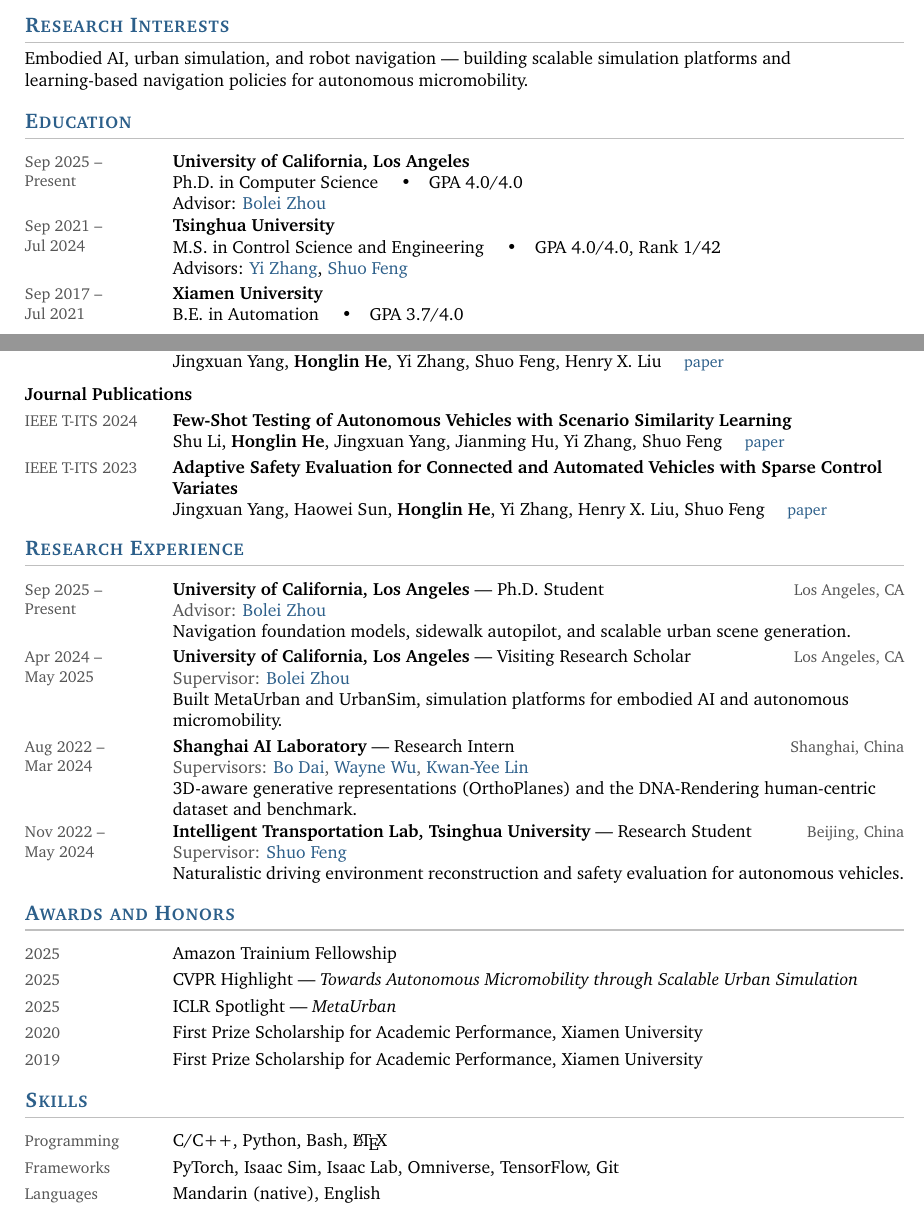
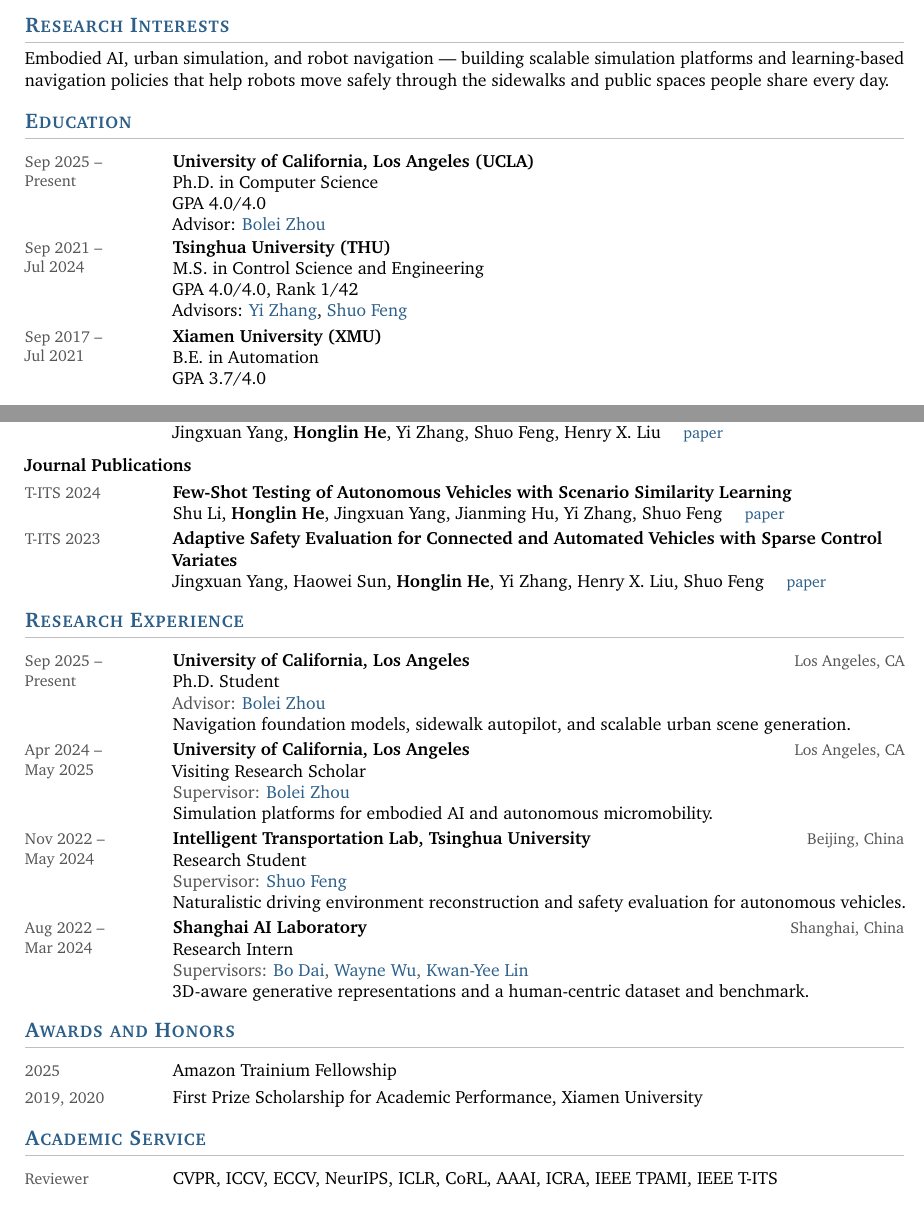
Before and after one commit to DhlinV/dhlinv.github.io, a LaTeX CV (cv.tex): two parts of pages 1 and 2 of 2, joined at a grey line, cut so that both start at the same text. Compiled offline with pdfLaTeX.

Commit message:
Polish CV, update site content, link nav CV straight to PDF
cv.tex:
- Fix Research Experience ordering (Tsinghua ITL predates Shanghai AI Lab
  by both start and end date)
- Rename \tag to \pubtag; \tag collides with amsmath's \tag
- Drop the no-op 10.5pt class option (article takes 10/11/12pt only, so
  it was silently discarded); set 10pt explicitly
- One fact per line in Education and Research Experience; add institution
  abbreviations (UCLA, THU, XMU)
- Unify publication group spacing behind \pubgroup; drop the IEEE prefix
  from T-ITS venue labels for consistency
- Trim Awards to non-duplicate entries; remove Skills; add Academic Service
- Add microtype, PDF metadata, widow/orphan penalties

assets/pdf/cv.pdf:
- Regenerate from cv.tex; the previous PDF predated the UCLA PhD and
  omitted all 2026 work. Builds clean under pdflatex (2 pages, no
  warnings, no overfull boxes)

Site:
- papers.bib: mark SidewalkBench selected, keep FlowPilot first
- about.md: rewrite the research statement
- cv.md + header.liquid: add a nav_href hook so the navbar CV item opens
  the PDF directly instead of the /cv/ page; strip the page's cv.yml cards

package.json: add ccstatusline dependency (unrelated to the site)

Co-Authored-By: Claude Opus 5 (1M context) <noreply@anthropic.com>

```diff
--- a/cv.tex
+++ b/cv.tex
@@ -6,7 +6,10 @@
 % holds the content. Scanning down the left edge gives you the whole timeline
 % and every publication venue at a glance.
 %-------------------------------------------------------------------------------
-\documentclass[letterpaper,10.5pt]{article}
+% NOTE: article accepts 10/11/12pt only -- a "10.5pt" option is silently
+% dropped (LaTeX warns "Unused global option"). For a true 10.5pt, add
+% \usepackage[fontsize=10.5pt]{fontsize} -- but that spills the CV to 3 pages.
+\documentclass[letterpaper,10pt]{article}
 
 \usepackage[T1]{fontenc}
 \usepackage[utf8]{inputenc}
@@ -18,6 +21,7 @@
 \usepackage{calc}
 \usepackage[hidelinks]{hyperref}
 \usepackage{fancyhdr}
+\usepackage{microtype}
 
 % Machine-readable / ATS-parsable output
 \input{glyphtounicode}
@@ -29,7 +33,12 @@
 \definecolor{rulecol}{HTML}{BFBFBF}  % hairline under headings
 \definecolor{tagcol}{HTML}{9A6300}   % Spotlight / Highlight tags
 
-\hypersetup{colorlinks=true, urlcolor=accent, linkcolor=accent}
+\hypersetup{
+  colorlinks=true, urlcolor=accent, linkcolor=accent,
+  pdftitle={Honglin He --- Curriculum Vitae},
+  pdfauthor={Honglin He},
+  pdfsubject={Academic CV},
+  pdfkeywords={Embodied AI, Urban Simulation, Robot Navigation, Autonomous Micromobility}}
 
 %---------------------------------------- page furniture
 \pagestyle{fancy}
@@ -38,6 +47,8 @@
 \fancyfoot[R]{\footnotesize\color{keycol}Honglin He \quad\textbullet\quad \thepage}
 \raggedbottom
 \raggedright
+\clubpenalty=10000
+\widowpenalty=10000
 \setlength{\parindent}{0pt}
 
 %---------------------------------------- section headings
@@ -64,9 +75,10 @@
 
 %---------------------------------------- small helpers
 \newcommand{\me}{\textbf{Honglin He}}
-\newcommand{\tag}[1]{{\small\color{tagcol}(#1)}}
+\newcommand{\pubtag}[1]{{\small\color{tagcol}(#1)}}
 \newcommand{\pglink}[1]{\href{#1}{\small project page}}
 \newcommand{\pplink}[1]{\href{#1}{\small paper}}
+\newcommand{\pubgroup}[1]{\par\vspace{8pt}{\bfseries #1}\par}
 
 % Advisor / supervisor homepages -- edit URLs here only
 \newcommand{\bolei}{\href{https://boleizhou.github.io/}{Bolei Zhou}}
@@ -101,24 +113,28 @@
 %---------------------------------------- research statement
 \section{Research Interests}
 Embodied AI, urban simulation, and robot navigation --- building scalable simulation
-platforms and learning-based navigation policies for autonomous micromobility.
+platforms and learning-based navigation policies that help robots move safely through
+the sidewalks and public spaces people share every day.
 
 %---------------------------------------- education
 \section{Education}
 
 \entry{Sep 2025 --\\Present}{%
-  \textbf{University of California, Los Angeles}\\
-  Ph.D. in Computer Science \quad\textbullet\quad GPA 4.0/4.0\\
+  \textbf{University of California, Los Angeles (UCLA)}\\
+  Ph.D. in Computer Science\\
+  GPA 4.0/4.0\\
   Advisor: \bolei}
 
 \entry{Sep 2021 --\\Jul 2024}{%
-  \textbf{Tsinghua University}\\
-  M.S. in Control Science and Engineering \quad\textbullet\quad GPA 4.0/4.0, Rank 1/42\\
+  \textbf{Tsinghua University (THU)}\\
+  M.S. in Control Science and Engineering\\
+  GPA 4.0/4.0, Rank 1/42\\
   Advisors: \yizhang, \shuofeng}
 
 \entry{Sep 2017 --\\Jul 2021}{%
-  \textbf{Xiamen University}\\
-  B.E. in Automation \quad\textbullet\quad GPA 3.7/4.0}
+  \textbf{Xiamen University (XMU)}\\
+  B.E. in Automation\\
+  GPA 3.7/4.0}
 
 %---------------------------------------- publications
 \section{Publications}
@@ -217,15 +231,14 @@ platforms and learning-based navigation policies for autonomous micromobility.
   Jingxuan Yang, \me, Yi Zhang, Shuo Feng, Henry X. Liu
   \quad \pplink{https://ieeexplore.ieee.org/document/9922583}}
 
-\vspace{8pt}
-{\bfseries Journal Publications}
+\pubgroup{Journal Publications}
 
-\entry{IEEE T-ITS 2024}{%
+\entry{T-ITS 2024}{%
   \textbf{Few-Shot Testing of Autonomous Vehicles with Scenario Similarity Learning}\\
   Shu Li, \me, Jingxuan Yang, Jianming Hu, Yi Zhang, Shuo Feng
   \quad \pplink{https://arxiv.org/abs/2409.14369}}
 
-\entry{IEEE T-ITS 2023}{%
+\entry{T-ITS 2023}{%
   \textbf{Adaptive Safety Evaluation for Connected and Automated Vehicles with
   Sparse Control Variates}\\
   Jingxuan Yang, Haowei Sun, \me, Yi Zhang, Henry X. Liu, Shuo Feng
@@ -235,52 +248,48 @@ platforms and learning-based navigation policies for autonomous micromobility.
 \section{Research Experience}
 
 \entry{Sep 2025 --\\Present}{%
-  \textbf{University of California, Los Angeles} --- Ph.D. Student
+  \textbf{University of California, Los Angeles}
   \hfill{\small\color{keycol}Los Angeles, CA}\\
+  Ph.D. Student\\
   {\color{keycol}Advisor: \bolei}\\
   Navigation foundation models, sidewalk autopilot, and scalable urban scene
   generation.}
 
 \entry{Apr 2024 --\\May 2025}{%
-  \textbf{University of California, Los Angeles} --- Visiting Research Scholar
+  \textbf{University of California, Los Angeles}
   \hfill{\small\color{keycol}Los Angeles, CA}\\
+  Visiting Research Scholar\\
   {\color{keycol}Supervisor: \bolei}\\
-  Built MetaUrban and UrbanSim, simulation platforms for embodied AI and
-  autonomous micromobility.}
-
-\entry{Aug 2022 --\\Mar 2024}{%
-  \textbf{Shanghai AI Laboratory} --- Research Intern
-  \hfill{\small\color{keycol}Shanghai, China}\\
-  {\color{keycol}Supervisors: \bodai, \waynewu, \kylin}\\
-  3D-aware generative representations (OrthoPlanes) and the DNA-Rendering
-  human-centric dataset and benchmark.}
+  Simulation platforms for embodied AI and autonomous micromobility.}
 
 \entry{Nov 2022 --\\May 2024}{%
-  \textbf{Intelligent Transportation Lab, Tsinghua University} --- Research Student
+  \textbf{Intelligent Transportation Lab, Tsinghua University}
   \hfill{\small\color{keycol}Beijing, China}\\
+  Research Student\\
   {\color{keycol}Supervisor: \shuofeng}\\
   Naturalistic driving environment reconstruction and safety evaluation for
   autonomous vehicles.}
+
+\entry{Aug 2022 --\\Mar 2024}{%
+  \textbf{Shanghai AI Laboratory}
+  \hfill{\small\color{keycol}Shanghai, China}\\
+  Research Intern\\
+  {\color{keycol}Supervisors: \bodai, \waynewu, \kylin}\\
+  3D-aware generative representations and a human-centric dataset and
+  benchmark.}
 
 %---------------------------------------- awards
 \section{Awards and Honors}
 
 \entry{2025}{Amazon Trainium Fellowship}
-\entry{2025}{CVPR Highlight --- \textit{Towards Autonomous Micromobility through Scalable Urban Simulation}}
-\entry{2025}{ICLR Spotlight --- \textit{MetaUrban}}
-\entry{2020}{First Prize Scholarship for Academic Performance, Xiamen University}
-\entry{2019}{First Prize Scholarship for Academic Performance, Xiamen University}
+\entry{2019, 2020}{First Prize Scholarship for Academic Performance, Xiamen University}
 
-%---------------------------------------- skills
-\section{Skills}
+%---------------------------------------- academic service
+\section{Academic Service}
 
-\entry{Programming}{C/C++, Python, Bash, \LaTeX}
-\entry{Frameworks}{PyTorch, Isaac Sim, Isaac Lab, Omniverse, TensorFlow, Git}
-\entry{Languages}{Mandarin (native), English}
+\entry{Reviewer}{CVPR, ICCV, ECCV, NeurIPS, ICLR, CoRL, AAAI, ICRA, IEEE TPAMI, IEEE T-ITS}
 
 %---------------------------------------- optional: uncomment when ready
-% \section{Academic Service}
-% \entry{Reviewer}{IEEE T-ITS, IEEE TPAMI}
 % \entry{Teaching}{Teaching Assistant, Operations Research, Tsinghua University}
 
 \end{document}
```
Also changed, not shown: _bibliography/papers.bib (+14 -14 lines), _pages/about.md (+1 -1 lines), _pages/cv.md (+5 -4 lines), assets/pdf/cv.pdf, cv.tex (12 more changed lines), 3 other files.
